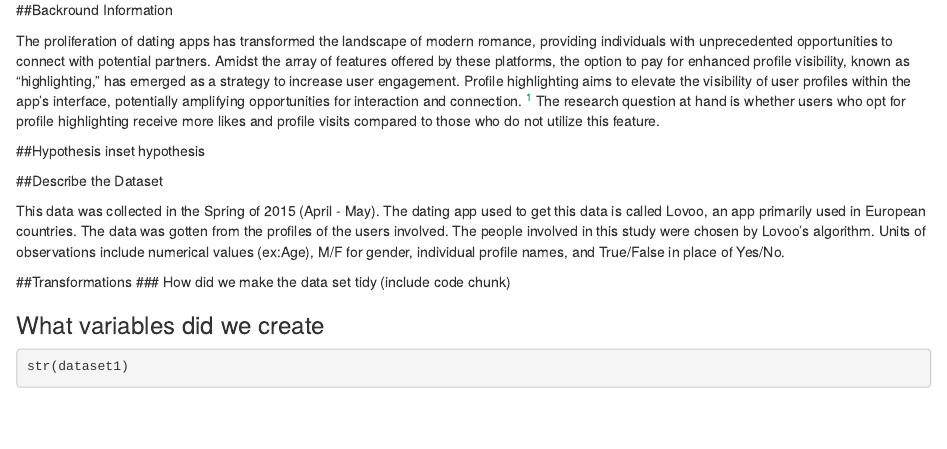
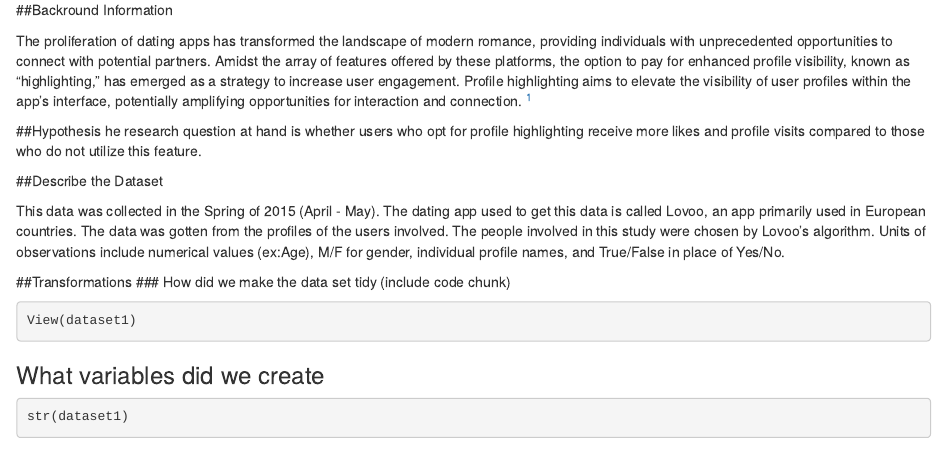
Before and after one commit to ChristinaFouras/Final-Project-, an R Markdown document (Final Project.Rmd): the page in a window 1100 px wide, from 360 px down. Rendered offline with R 4.5, knitr and Pandoc, with nearby package versions; some code elsewhere in the file could not run offline.

````diff
--- a/Final Project.Rmd
+++ b/Final Project.Rmd
@@ -20,10 +20,11 @@
 
 ##Backround Information
 
-The proliferation of dating apps has transformed the landscape of modern romance, providing individuals with unprecedented opportunities to connect with potential partners. Amidst the array of features offered by these platforms, the option to pay for enhanced profile visibility, known as "highlighting," has emerged as a strategy to increase user engagement. Profile highlighting aims to elevate the visibility of user profiles within the app's interface, potentially amplifying opportunities for interaction and connection. ^[Bouke de Vries 2023 <https://doi.org/10.1007/s10676-023-09704-y>] The research question at hand is whether users who opt for profile highlighting receive more likes and profile visits compared to those who do not utilize this feature.
+The proliferation of dating apps has transformed the landscape of modern romance, providing individuals with unprecedented opportunities to connect with potential partners. Amidst the array of features offered by these platforms, the option to pay for enhanced profile visibility, known as "highlighting," has emerged as a strategy to increase user engagement. Profile highlighting aims to elevate the visibility of user profiles within the app's interface, potentially amplifying opportunities for interaction and connection. ^[Bouke de Vries 2023 <https://doi.org/10.1007/s10676-023-09704-y>]
 
 ##Hypothesis
-inset hypothesis
+he research question at hand is whether users who opt for profile highlighting receive more likes and profile visits compared to those who do not utilize this feature.
+
 
 ##Describe the Dataset
 
@@ -33,7 +34,7 @@
 ##Transformations
 ### How did we make the data set tidy (include code chunk)
 ```{r}
-
+View(dataset1)
 ```
 
 ### What variables did we create
````
